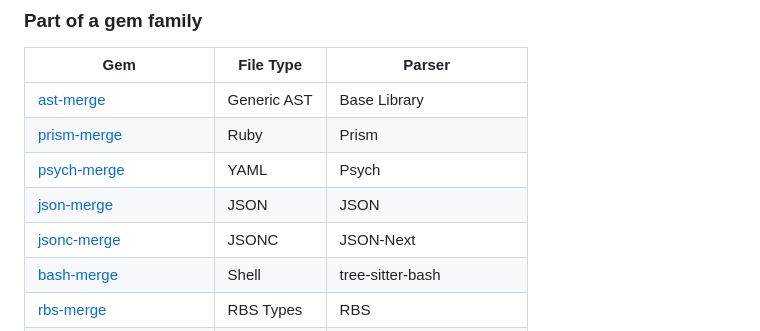
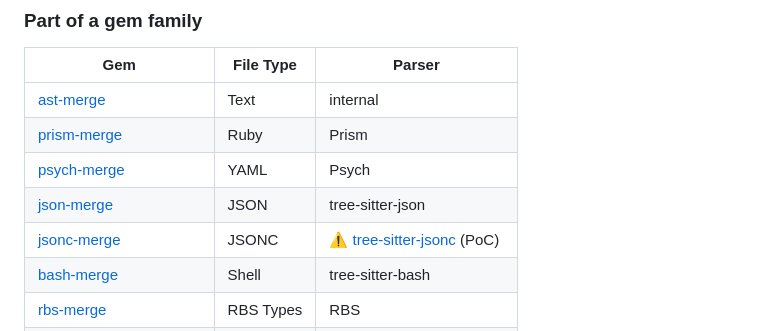
Before and after one commit to kettle-rb/commonmarker-merge, a Markdown page: README.md, the part around the change printed below. Drawn GitHub-style.

Commit message:
🚸 Correct *-merge family details

```diff
--- a/README.md
+++ b/README.md
@@ -70,10 +70,10 @@ CommonMarker AST nodes and comparing structural elements. It supports:
 
 | Gem | File Type | Parser |
 |-----|-----------|--------|
-| [ast-merge](https://github.com/kettle-rb/ast-merge) | Generic AST | Base Library |
+| [ast-merge](https://github.com/kettle-rb/ast-merge) | Text | internal |
 | [prism-merge](https://github.com/kettle-rb/prism-merge) | Ruby | Prism |
 | [psych-merge](https://github.com/kettle-rb/psych-merge) | YAML | Psych |
-| [json-merge](https://github.com/kettle-rb/json-merge) | JSON | JSON |
-| [jsonc-merge](https://github.com/kettle-rb/jsonc-merge) | JSONC | JSON-Next |
+| [json-merge](https://github.com/kettle-rb/json-merge) | JSON | tree-sitter-json |
+| [jsonc-merge](https://github.com/kettle-rb/jsonc-merge) | JSONC | ⚠️ [tree-sitter-jsonc](https://gitlab.com/WhyNotHugo/tree-sitter-jsonc) (PoC) |
 | [bash-merge](https://github.com/kettle-rb/bash-merge) | Shell | tree-sitter-bash |
 | [rbs-merge](https://github.com/kettle-rb/rbs-merge) | RBS Types | RBS |
```
Also changed, not shown: other parts of README.md (+1 -1 lines).
